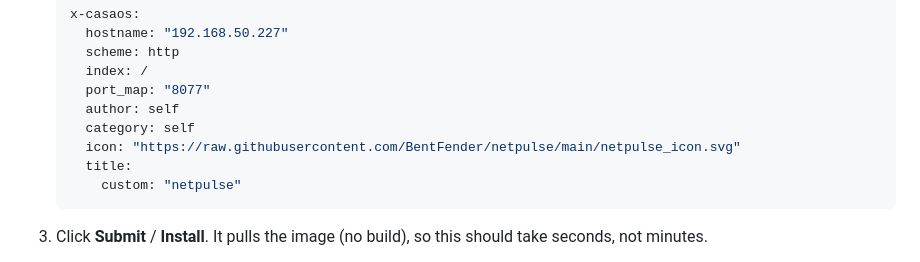
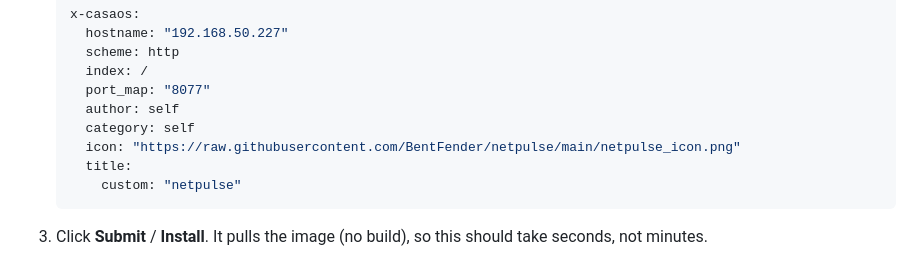
Before and after one commit to BentFender/netpulse, a Markdown page: README.md, the part around the change. Rendered like a GitHub page.

````diff
--- a/README.md
+++ b/README.md
@@ -51,7 +51,7 @@ local build step needed.
      port_map: "8077"
      author: self
      category: self
-     icon: "https://raw.githubusercontent.com/BentFender/netpulse/main/netpulse_icon.svg"
+     icon: "https://raw.githubusercontent.com/BentFender/netpulse/main/netpulse_icon.png"
      title:
        custom: "netpulse"
    ```
````
